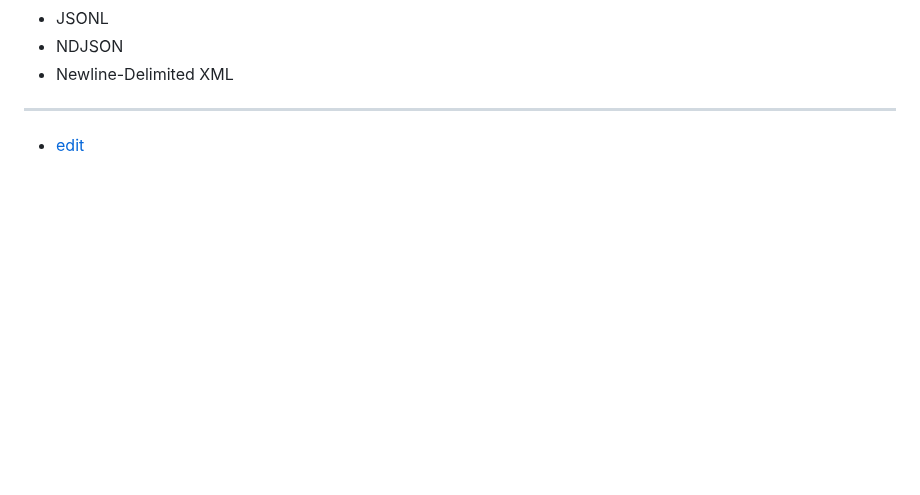
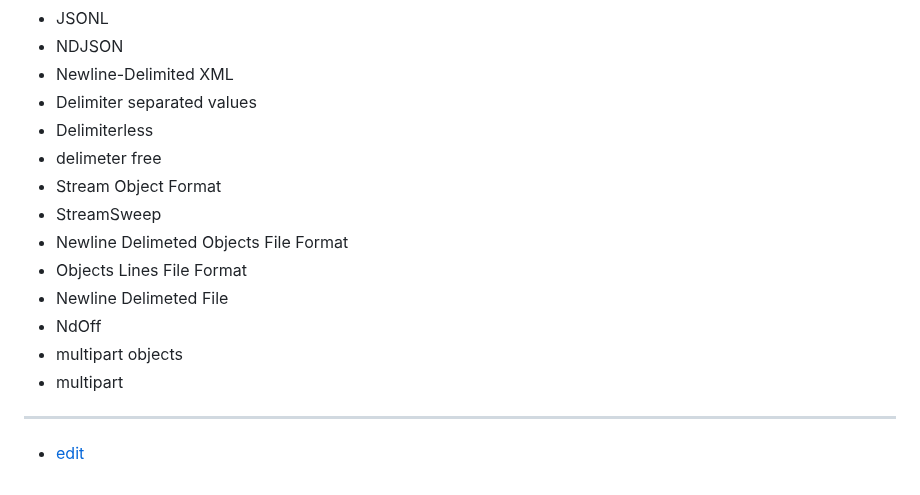
Before and after one commit to ndof-org/www, a Markdown page: README.md, the part around the change. Drawn GitHub-style; blank space fills up the shorter version.

```diff
--- a/README.md
+++ b/README.md
@@ -132,6 +132,17 @@ Text editing programs call the first line of a text file "line 1". The first val
 + JSONL
 + NDJSON
 + Newline-Delimited XML
++ Delimiter separated values
++ Delimiterless
++ delimeter free
++ Stream Object Format
++ StreamSweep
++ Newline Delimeted Objects File Format
++ Objects Lines File Format
++ Newline Delimeted File
++ NdOff
++ multipart objects
++ multipart
 
 ---
 
```
